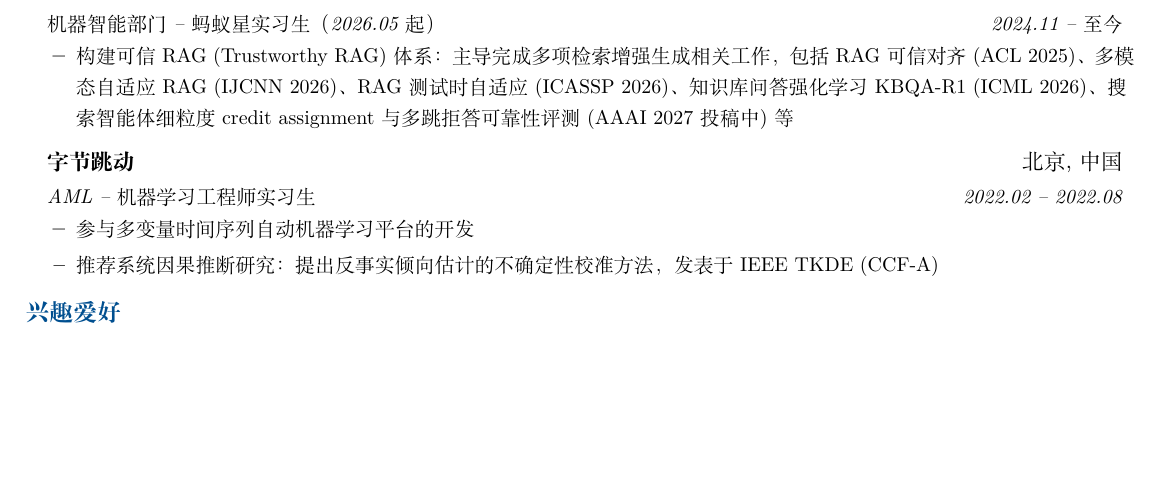
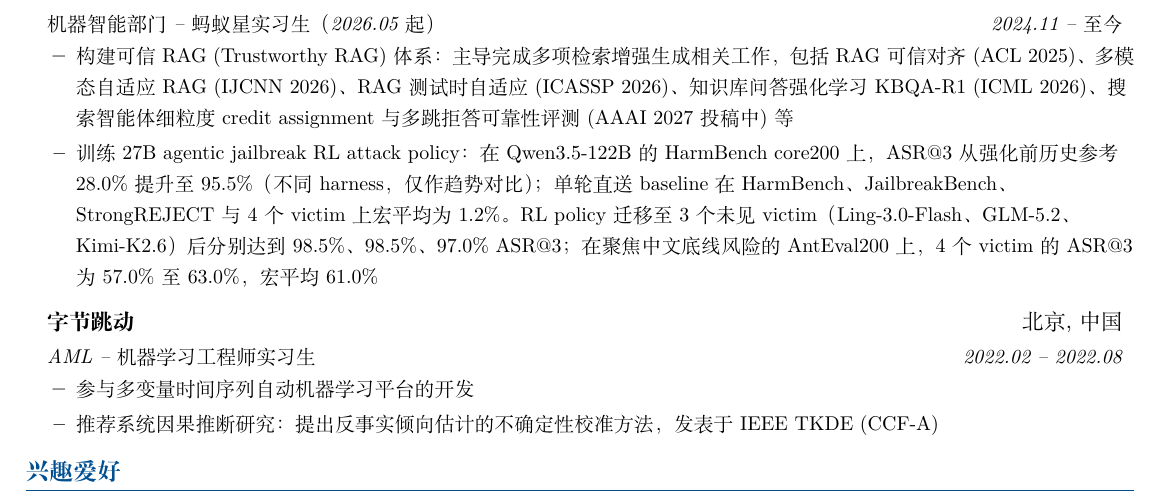
Before and after one commit to sunxin000/resume, a LaTeX CV (resume-zh_CN.tex): part of page 3 of 3, cut so that both start at the same text, the shorter picture padded with empty space. Compiled offline with XeLaTeX; a missing font is replaced by an installed copy or a similar font.

Commit message:
Update-agentic-jailbreak-resume

```diff
--- a/resume-zh_CN.tex
+++ b/resume-zh_CN.tex
@@ -212,6 +212,7 @@
       {机器智能部门 -- 蚂蚁星实习生（2026.05 起）}{2024.11 -- 至今}
       \resumeItemListStart
         \resumeItem{构建可信 RAG (Trustworthy RAG) 体系：主导完成多项检索增强生成相关工作，包括 RAG 可信对齐 (ACL 2025)、多模态自适应 RAG (IJCNN 2026)、RAG 测试时自适应 (ICASSP 2026)、知识库问答强化学习 KBQA-R1 (ICML 2026)、搜索智能体细粒度 credit assignment 与多跳拒答可靠性评测 (AAAI 2027 投稿中) 等}
+        \resumeItem{训练 27B agentic jailbreak RL attack policy：在 Qwen3.5-122B 的 HarmBench core200 上，ASR@3 从强化前历史参考 28.0\% 提升至 95.5\%（不同 harness，仅作趋势对比）；单轮直送 baseline 在 HarmBench、JailbreakBench、StrongREJECT 与 4 个 victim 上宏平均为 1.2\%。RL policy 迁移至 3 个未见 victim（Ling-3.0-Flash、GLM-5.2、Kimi-K2.6）后分别达到 98.5\%、98.5\%、97.0\% ASR@3；在聚焦中文底线风险的 AntEval200 上，4 个 victim 的 ASR@3 为 57.0\% 至 63.0\%，宏平均 61.0\%}
       \resumeItemListEnd
 
     \resumeSubheading
```
Also changed, not shown: resume-zh_CN.pdf.
